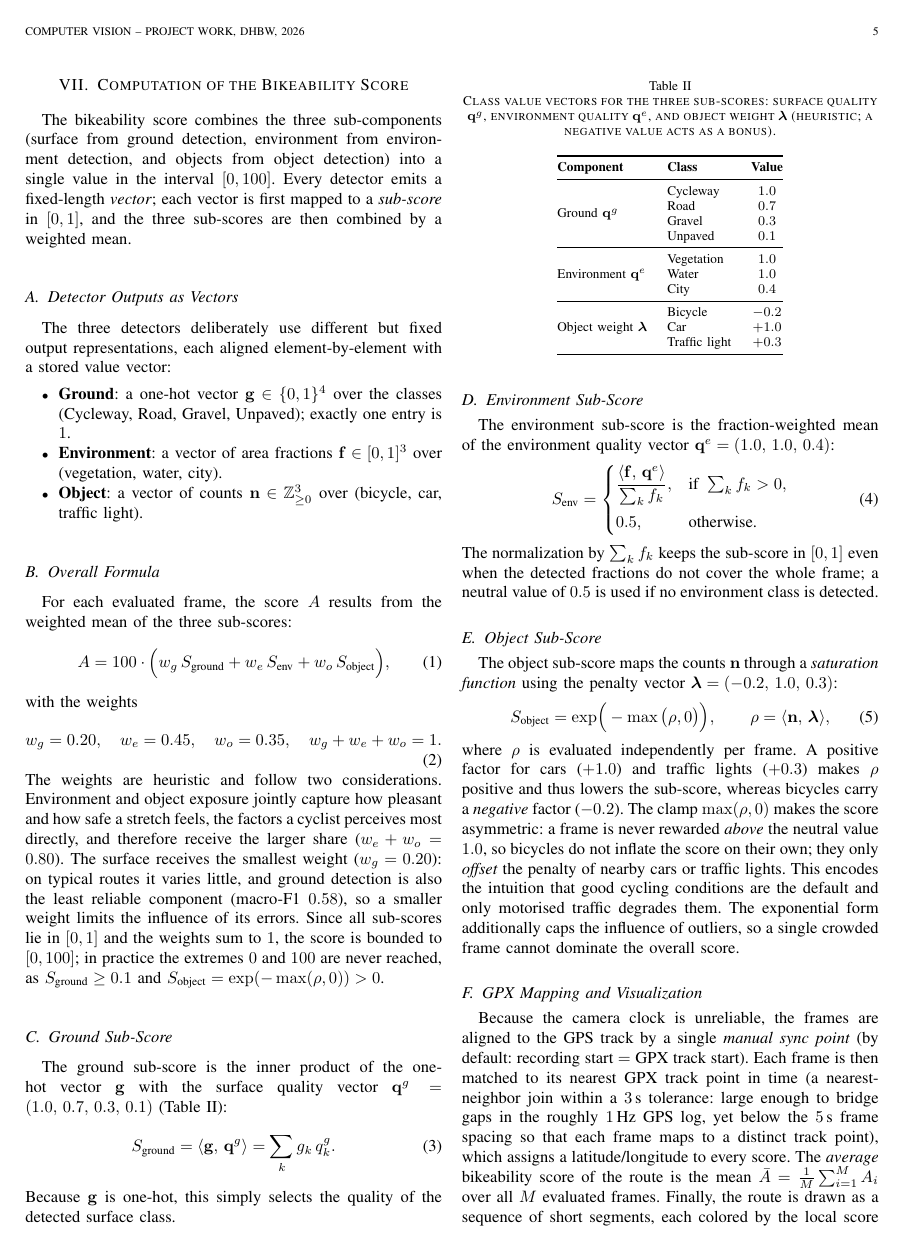
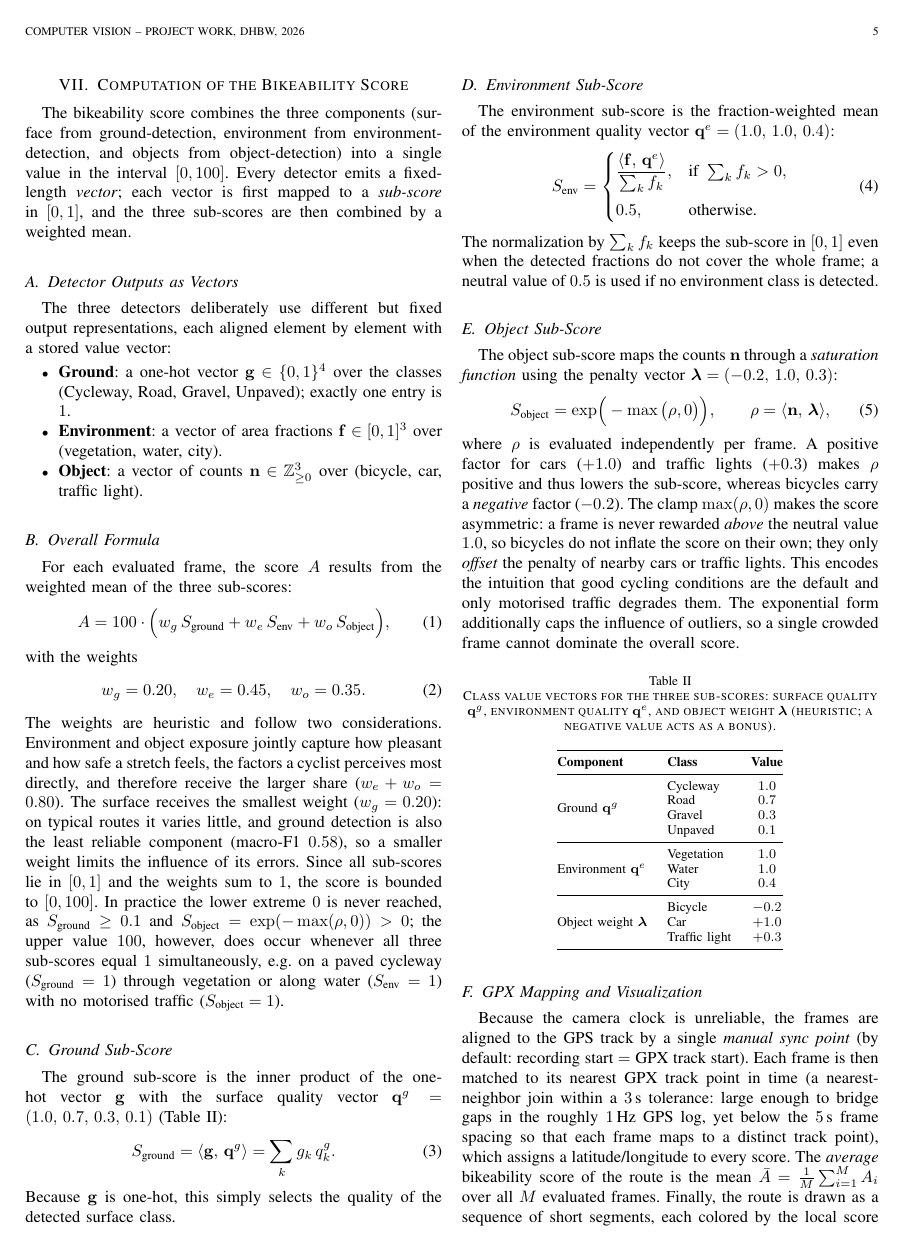
Before and after one commit to BuenyA/computer_vision_bikeability_score, a LaTeX paper (paper/bikeability_paper.tex): page 5 of 6. Compiled offline with pdfLaTeX.

Commit message:
Jetzt aber wirklich final commit

```diff
--- a/paper/bikeability_paper.tex
+++ b/paper/bikeability_paper.tex
@@ -199,16 +199,16 @@ Cycleway/Road pair and the rare Gravel/Unpaved classes.}
 \clearpage
 \section{Computation of the Bikeability Score}
 
-The bikeability score combines the three sub-components (surface from
-ground detection, environment from environment detection, and objects
-from object detection) into a single value in the interval $[0, 100]$.
+The bikeability score combines the three components (surface from
+ground-detection, environment from environment-detection, and objects
+from object-detection) into a single value in the interval $[0, 100]$.
 Every detector emits a fixed-length \emph{vector}; each vector is first
 mapped to a \emph{sub-score} in $[0,1]$, and the three sub-scores are
 then combined by a weighted mean.
 
 \subsection{Detector Outputs as Vectors}
 The three detectors deliberately use different but fixed output
-representations, each aligned element-by-element with a stored value
+representations, each aligned element by element with a stored value
 vector:
 \begin{itemize}
 \item \textbf{Ground}: a one-hot vector $\mathbf{g}\in\{0,1\}^{4}$ over
@@ -233,8 +233,7 @@ A = 100 \cdot \Big( w_g \, S_{\text{ground}}
 with the weights
 \begin{equation}
 \label{eq:weights}
-w_g = 0.20, \quad w_e = 0.45, \quad w_o = 0.35,
-\quad w_g + w_e + w_o = 1.
+w_g = 0.20, \quad w_e = 0.45, \quad w_o = 0.35.
 \end{equation}
 The weights are heuristic and follow two considerations. Environment
 and object exposure jointly capture how pleasant and how safe a stretch
@@ -244,9 +243,13 @@ smallest weight ($w_g = 0.20$): on typical routes it varies little, and
 ground detection is also the least reliable component (macro-F1
 $0.58$), so a smaller weight limits the influence of its errors. Since
 all sub-scores lie in $[0,1]$ and the weights sum to $1$, the score is
-bounded to $[0, 100]$; in practice the extremes $0$ and $100$ are never
+bounded to $[0, 100]$. In practice the lower extreme $0$ is never
 reached, as $S_{\text{ground}}\ge 0.1$ and
-$S_{\text{object}}=\exp(-\max(\rho,0))>0$.
+$S_{\text{object}}=\exp(-\max(\rho,0))>0$; the upper value $100$,
+however, does occur whenever all three sub-scores equal $1$
+simultaneously, e.g.\ on a paved cycleway ($S_{\text{ground}}=1$)
+through vegetation or along water ($S_{\text{env}}=1$) with no
+motorised traffic ($S_{\text{object}}=1$).
 
 \subsection{Ground Sub-Score}
 The ground sub-score is the inner product of the one-hot vector
@@ -298,7 +301,7 @@ only motorised traffic degrades them. The exponential form additionally
 caps the influence of outliers, so a single crowded frame cannot
 dominate the overall score.
 
-\begin{table}[!t]
+\begin{table}[H]
 \caption{Class value vectors for the three sub-scores: surface quality
 $\mathbf{q}^{g}$, environment quality $\mathbf{q}^{e}$, and object
 weight $\boldsymbol{\lambda}$ (heuristic; a negative value acts as a
```
Also changed, not shown: paper/bikeability_paper.pdf, paper/bikeability_paper.tex (8 more changed lines), 3 other files.
